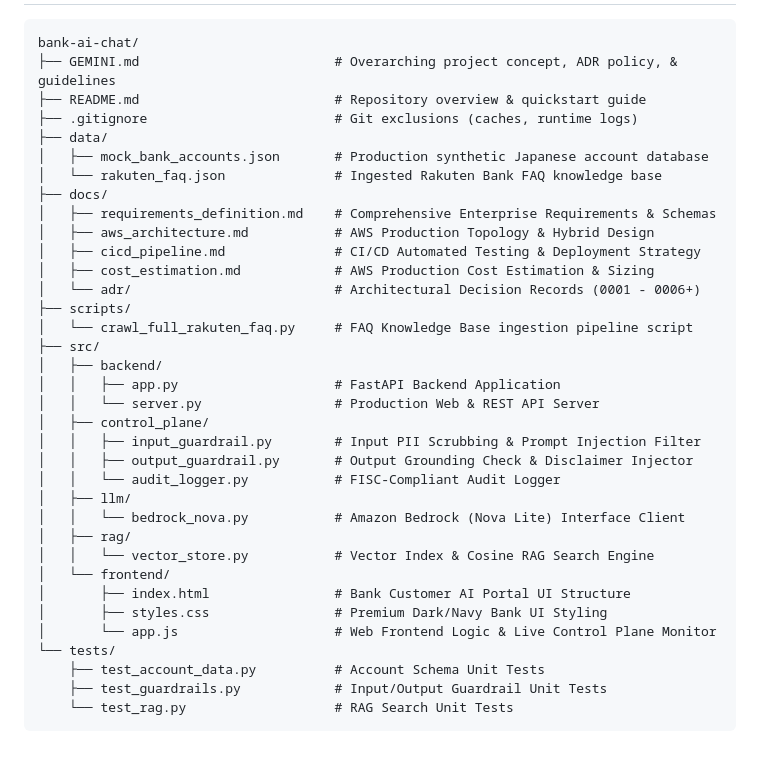
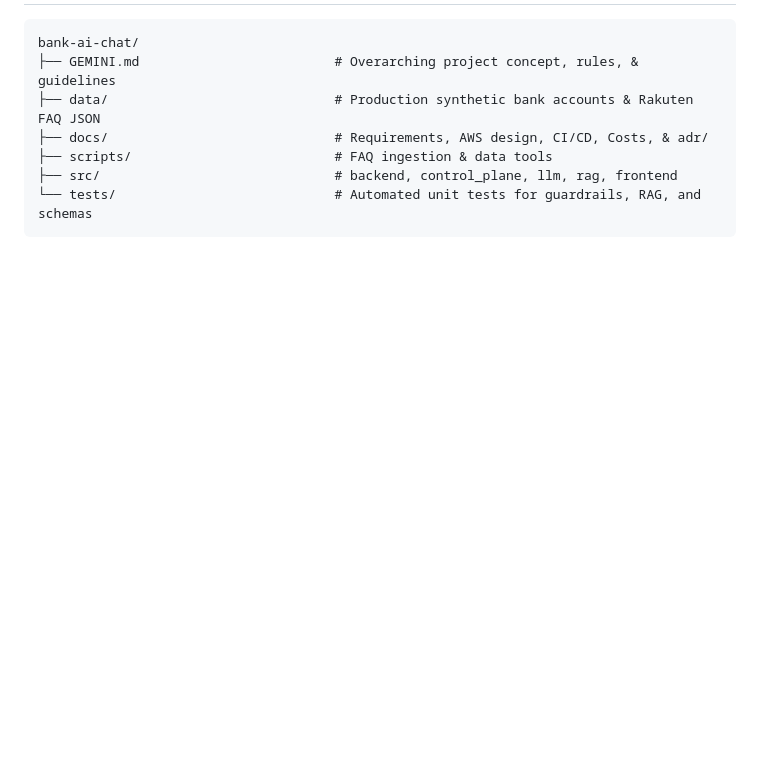
Before and after one commit to minddrop/bank-ai-chat, a Markdown page: GEMINI.md, the part around one of its changes. Drawn GitHub-style; blank space fills up the shorter version.

Commit message:
docs(gemini): streamline GEMINI.md for context window token efficiency

````diff
--- a/GEMINI.md
+++ b/GEMINI.md
@@ -94,38 +72,10 @@ Frequents, atomic, and clear Git commits are mandatory for this repository.
 
 ```
 bank-ai-chat/
-├── GEMINI.md                         # Overarching project concept, ADR policy, & guidelines
-├── README.md                         # Repository overview & quickstart guide
-├── .gitignore                        # Git exclusions (caches, runtime logs)
-├── data/
-│   ├── mock_bank_accounts.json       # Production synthetic Japanese account database
-│   └── rakuten_faq.json              # Ingested Rakuten Bank FAQ knowledge base
-├── docs/
-│   ├── requirements_definition.md    # Comprehensive Enterprise Requirements & Schemas
-│   ├── aws_architecture.md           # AWS Production Topology & Hybrid Design
-│   ├── cicd_pipeline.md              # CI/CD Automated Testing & Deployment Strategy
-│   ├── cost_estimation.md            # AWS Production Cost Estimation & Sizing
-│   └── adr/                          # Architectural Decision Records (0001 - 0006+)
-├── scripts/
-│   └── crawl_full_rakuten_faq.py     # FAQ Knowledge Base ingestion pipeline script
-├── src/
-│   ├── backend/
-│   │   ├── app.py                    # FastAPI Backend Application
-│   │   └── server.py                 # Production Web & REST API Server
-│   ├── control_plane/
-│   │   ├── input_guardrail.py        # Input PII Scrubbing & Prompt Injection Filter
-│   │   ├── output_guardrail.py       # Output Grounding Check & Disclaimer Injector
-│   │   └── audit_logger.py           # FISC-Compliant Audit Logger
-│   ├── llm/
-│   │   └── bedrock_nova.py           # Amazon Bedrock (Nova Lite) Interface Client
-│   ├── rag/
-│   │   └── vector_store.py           # Vector Index & Cosine RAG Search Engine
-│   └── frontend/
-│       ├── index.html                # Bank Customer AI Portal UI Structure
-│       ├── styles.css                # Premium Dark/Navy Bank UI Styling
-│       └── app.js                    # Web Frontend Logic & Live Control Plane Monitor
-└── tests/
-    ├── test_account_data.py          # Account Schema Unit Tests
-    ├── test_guardrails.py            # Input/Output Guardrail Unit Tests
-    └── test_rag.py                   # RAG Search Unit Tests
+├── GEMINI.md                         # Overarching project concept, rules, & guidelines
+├── data/                             # Production synthetic bank accounts & Rakuten FAQ JSON
+├── docs/                             # Requirements, AWS design, CI/CD, Costs, & adr/
+├── scripts/                          # FAQ ingestion & data tools
+├── src/                              # backend, control_plane, llm, rag, frontend
+└── tests/                            # Automated unit tests for guardrails, RAG, and schemas
 ```
````
Also changed, not shown: other parts of GEMINI.md (+5 -27 lines).
